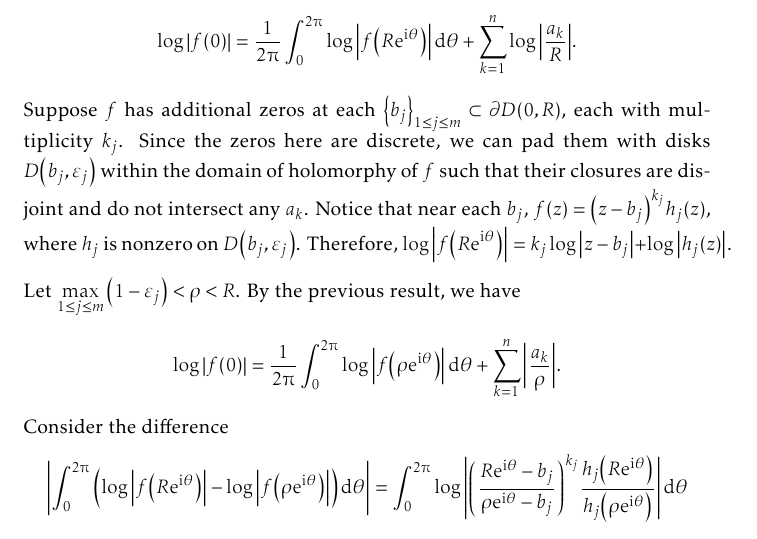
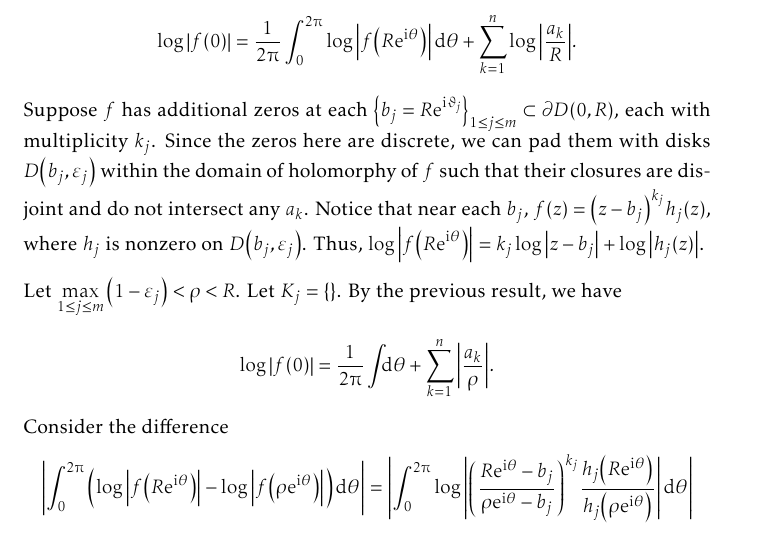
Before and after one commit to slipperking/complex-analysis-latex, a LaTeX document (main.tex): part of page 111 of 153, cut so that both start at the same text. Compiled offline with pdfLaTeX.

Commit message:
overleaf_to_git (Sun Aug 10 23:57:12 2025 -0700): update main.tex from r19515 to r19519

```diff
--- a/main.tex
+++ b/main.tex
@@ -2532,10 +2532,10 @@ As it turns out, an entire function can in fact be constructed for infinitely ma
     \end{align}
     Since for fixed \(k\), \[\log\abs{\varphi_{\frac{a_k}{R}}(0)}=\log\abs{\frac{a_k}{R}}\qand\log\abs{\varphi_{\frac{a_k}{R}}\qty(\ee^{\ii\theta})}=\log(1)=0,\]
     equation~\eqref{eq:jensensformula_intermediate} becomes \[\log\abs{f(0)}=\frac{1}{2\piup}\int_0^{2\piup}\log\abs{f\qty(R\ee^{\ii\theta})}\dd{\theta}+\sum_{k=1}^n\log\abs{\frac{a_k}{R}}.\]
-    Suppose \(f\) has additional zeros at each \(\qty{b_j}_{1\leq j\leq m}\subset\partial D(0,R)\), each with multiplicity \(k_j\). Since the zeros here are discrete, we can pad them with disks \(D\qty(b_j,\varepsilon_j)\) within the domain of holomorphy of \(f\) such that their closures are disjoint and do not intersect any \(a_k\). Notice that near each \(b_j\), \(f(z)=\qty(z-b_j)^{k_j}h_j(z)\), where \(h_j\) is nonzero on \(D\qty(b_j,\varepsilon_j)\). Therefore, \(\log\abs{f\qty(R\ee^{\ii\theta})}=k_j\log\abs{z-b_j}+\log\abs{h_j(z)}\).
-
-    Let \(\max_{1\leq j\leq m}\qty(1-\varepsilon_j)<\rho<R\). By the previous result, we have \[\log\abs{f(0)}=\frac{1}{2\piup}\int_0^{2\piup}\log\abs{f\qty(\rho\ee^{\ii\theta})}\dd{\theta}+\sum_{k=1}^n\abs{\frac{a_k}{\rho}}.\]
-    Consider the difference \[\abs{\int_0^{2\piup}\qty(\log\abs{f\qty(R\ee^{\ii\theta})}-\log\abs{f\qty(\rho\ee^{\ii\theta})})\dd{\theta}}=\int_0^{2\piup}\log\abs{\qty(\frac{R\ee^{\ii\theta}-b_j}{\rho\ee^{\ii\theta}-b_j})^{k_j}\frac{h_j\qty(R\ee^{\ii\theta})}{h_j\qty(\rho\ee^{\ii\theta})}}\dd{\theta}\]
+    Suppose \(f\) has additional zeros at each \(\qty{b_j=R\ee^{\ii\vartheta_j}}_{1\leq j\leq m}\subset\partial D(0,R)\), each with multiplicity \(k_j\). Since the zeros here are discrete, we can pad them with disks \(D\qty(b_j,\varepsilon_j)\) within the domain of holomorphy of \(f\) such that their closures are disjoint and do not intersect any \(a_k\). Notice that near each \(b_j\), \(f(z)=\qty(z-b_j)^{k_j}h_j(z)\), where \(h_j\) is nonzero on \(D\qty(b_j,\varepsilon_j)\). Thus, \(\log\abs{f\qty(R\ee^{\ii\theta})}=k_j\log\abs{z-b_j}+\log\abs{h_j(z)}\).
+
+    Let \(\max_{1\leq j\leq m}\qty(1-\varepsilon_j)<\rho<R\). Let \(K_j=\cbraces{}\). By the previous result, we have \[\log\abs{f(0)}=\frac{1}{2\piup}\int_{}\dd{\theta}+\sum_{k=1}^n\abs{\frac{a_k}{\rho}}.\]
+    Consider the difference \[\abs{\int_0^{2\piup}\qty(\log\abs{f\qty(R\ee^{\ii\theta})}-\log\abs{f\qty(\rho\ee^{\ii\theta})})\dd{\theta}}=\abs{\int_0^{2\piup}\log\abs{\qty(\frac{R\ee^{\ii\theta}-b_j}{\rho\ee^{\ii\theta}-b_j})^{k_j}\frac{h_j\qty(R\ee^{\ii\theta})}{h_j\qty(\rho\ee^{\ii\theta})}}\dd{\theta}}\]
 \end{proof}
 Since the summation on the right is negative, we have the following consequence:
 \begin{corollary}[Jensen's Inequality]\label{crl:jensensinequality}
```
